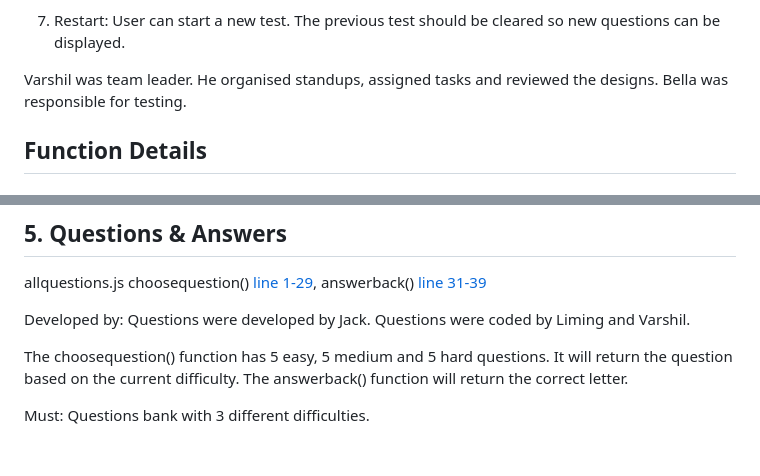
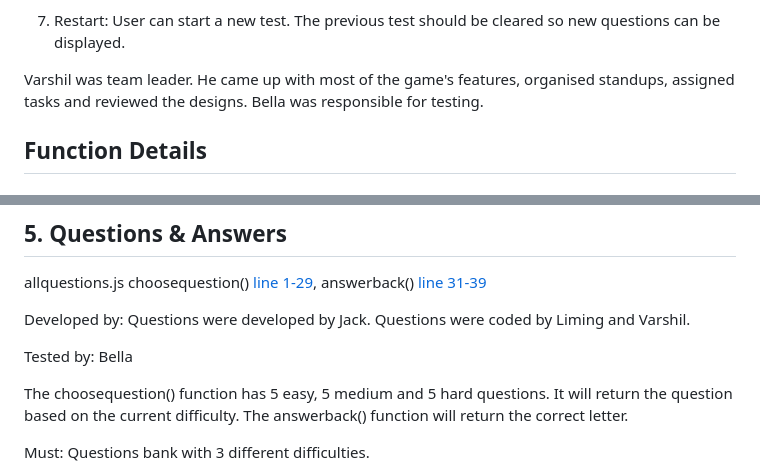
Before and after one commit to VarshilK/Adaptive-Math-Game, a Markdown page: docs/code-tour.md, 2 parts joined by grey strips. Rendered like a GitHub page; blank space fills up the shorter version.

Commit message:
Update team contributions and testing details

```diff
--- a/docs/code-tour.md
+++ b/docs/code-tour.md
@@ -28,7 +28,7 @@ Users will be prompted to enter their name and answer some math questions. Quest
 
 7. Restart: User can start a new test. The previous test should be cleared so new questions can be displayed.
 
-Varshil was team leader. He organised standups, assigned tasks and reviewed the designs. Bella was responsible for testing.
+Varshil was team leader. He came up with most of the game's features, organised standups, assigned tasks and reviewed the designs. Bella was responsible for testing.
 
 ## Function Details
 
@@ -77,6 +77,8 @@ Must: Question and 4 options displayed.
 allquestions.js choosequestion() [line 1-29](https://github.com/VarshilK/Adaptive-Math-Game/blob/84e896716ae95e5fc298df46bb6264296fb19167/allquestions.js#L1-L29), answerback() [line 31-39](https://github.com/VarshilK/Adaptive-Math-Game/blob/84e896716ae95e5fc298df46bb6264296fb19167/allquestions.js#L31-L39)
 
 Developed by: Questions were developed by Jack. Questions were coded by Liming and Varshil.
+
+Tested by: Bella
 
 The choosequestion() function has 5 easy, 5 medium and 5 hard questions. It will return the question based on the current difficulty. The answerback() function will return the correct letter.
 
```
